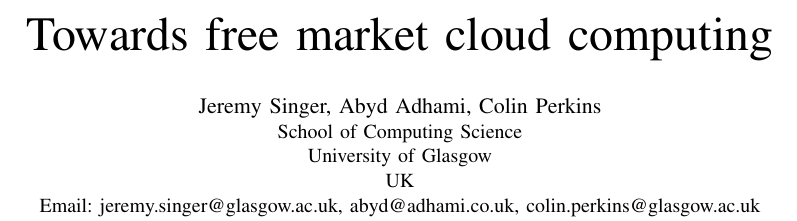
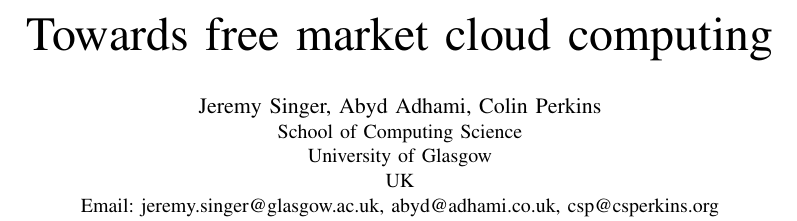
Before and after one commit to jeremysinger/waffle-cloud-paper, a LaTeX paper (bigdata.tex): part of page 1 of 4, cut so that both start at the same text. Compiled offline with pdfLaTeX.

Commit message:
Fix my email address

```diff
--- a/bigdata.tex
+++ b/bigdata.tex
@@ -19,7 +19,7 @@
 \IEEEauthorblockA{School of Computing Science\\
 University of Glasgow\\
 UK\\
-Email: jeremy.singer@glasgow.ac.uk, abyd@adhami.co.uk, colin.perkins@glasgow.ac.uk}
+Email: jeremy.singer@glasgow.ac.uk, abyd@adhami.co.uk, csp@csperkins.org}
 }
 
 \maketitle
```
